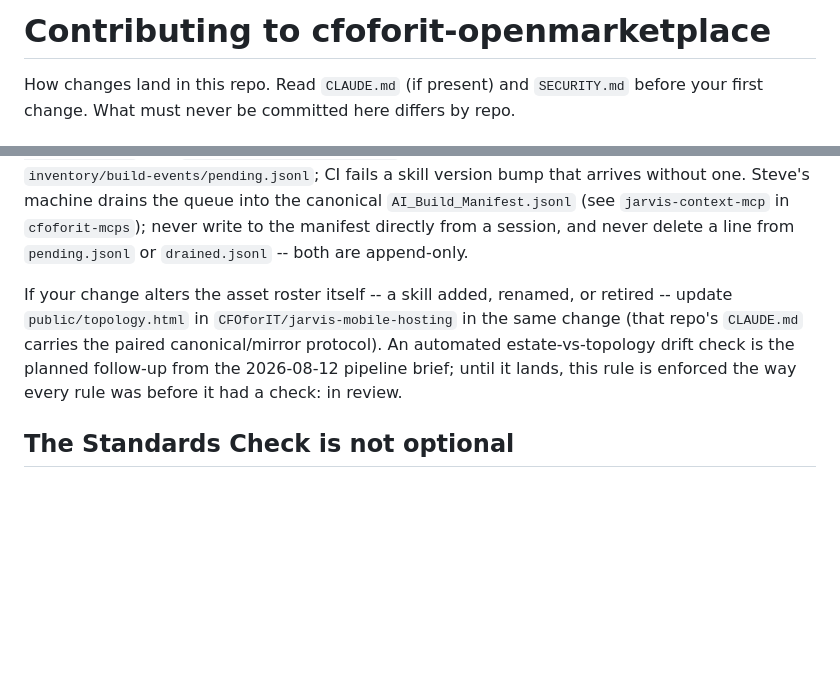
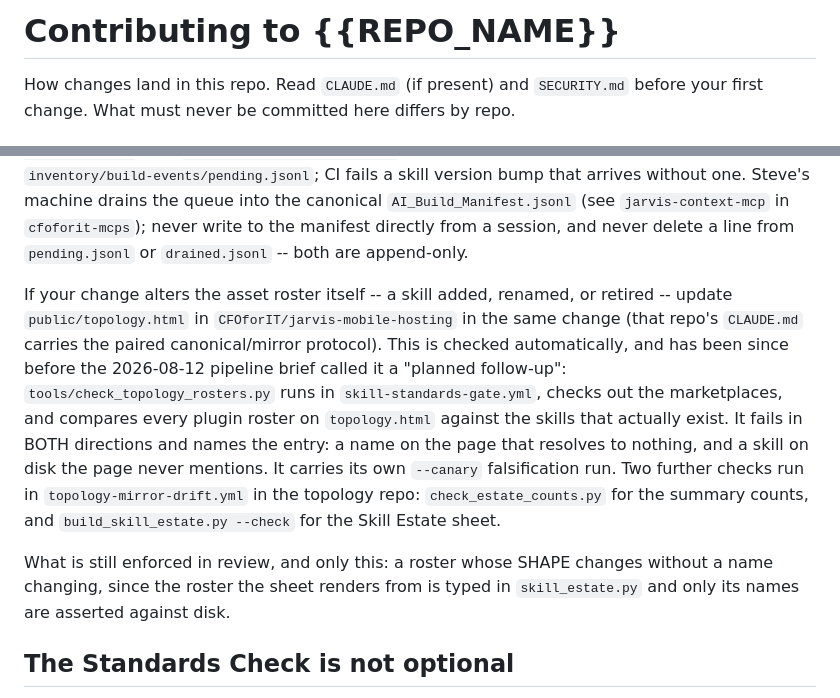
Before and after one commit to CFOforIT/cfoforit-openmarketplace, a Markdown page: CONTRIBUTING.md, 2 parts joined by grey strips. GitHub-like rendering; blank space fills up the shorter version.

Commit message:
CONTRIBUTING: name the estate-vs-topology check that already runs (#16)
Consumer copy of the fleet-wide baseline change in
CFOforIT/cfoforit-claude-plugins. Rendered with check_repo_baseline.py --write,
never hand-edited here.

The sentence called an automated estate-vs-topology drift check "the planned
follow-up from the 2026-08-12 pipeline brief". It is not planned. It shipped:
check_topology_rosters.py runs in skill-standards-gate.yml, compares every plugin
roster on topology.html against the skills that actually exist, and fails in BOTH
directions naming the entry.

The cost of the stale wording is measured, not hypothetical. A session went
looking for the check by its promised name, did not find it, and reported it
unbuilt in a handoff brief, one step from rebuilding what already exists.

CONTRIBUTING.md is fleet-wide and templated, so the same wrong sentence sat in
nine repositories. This is one of them.

Co-authored-by: Claude Opus 5 (1M context) <noreply@anthropic.com>

```diff
--- a/CONTRIBUTING.md
+++ b/CONTRIBUTING.md
@@ -1,4 +1,4 @@
-# Contributing to cfoforit-openmarketplace
+# Contributing to {{REPO_NAME}}
 
 How changes land in this repo. Read `CLAUDE.md` (if present) and `SECURITY.md` before
 your first change. What must never be committed here differs by repo.
@@ -108,10 +108,19 @@ never write to the manifest directly from a session, and never delete a line fro
 
 If your change alters the asset roster itself -- a skill added, renamed, or retired --
 update `public/topology.html` in `CFOforIT/jarvis-mobile-hosting` in the same change
-(that repo's `CLAUDE.md` carries the paired canonical/mirror protocol). An automated
-estate-vs-topology drift check is the planned follow-up from the 2026-08-12 pipeline
-brief; until it lands, this rule is enforced the way every rule was before it had a
-check: in review.
+(that repo's `CLAUDE.md` carries the paired canonical/mirror protocol). This is checked
+automatically, and has been since before the 2026-08-12 pipeline brief called it a
+"planned follow-up": `tools/check_topology_rosters.py` runs in `skill-standards-gate.yml`,
+checks out the marketplaces, and compares every plugin roster on `topology.html` against
+the skills that actually exist. It fails in BOTH directions and names the entry: a name on
+the page that resolves to nothing, and a skill on disk the page never mentions. It carries
+its own `--canary` falsification run. Two further checks run in `topology-mirror-drift.yml`
+in the topology repo: `check_estate_counts.py` for the summary counts, and
+`build_skill_estate.py --check` for the Skill Estate sheet.
+
+What is still enforced in review, and only this: a roster whose SHAPE changes without a
+name changing, since the roster the sheet renders from is typed in `skill_estate.py` and
+only its names are asserted against disk.
 
 ## The Standards Check is not optional
 
```
